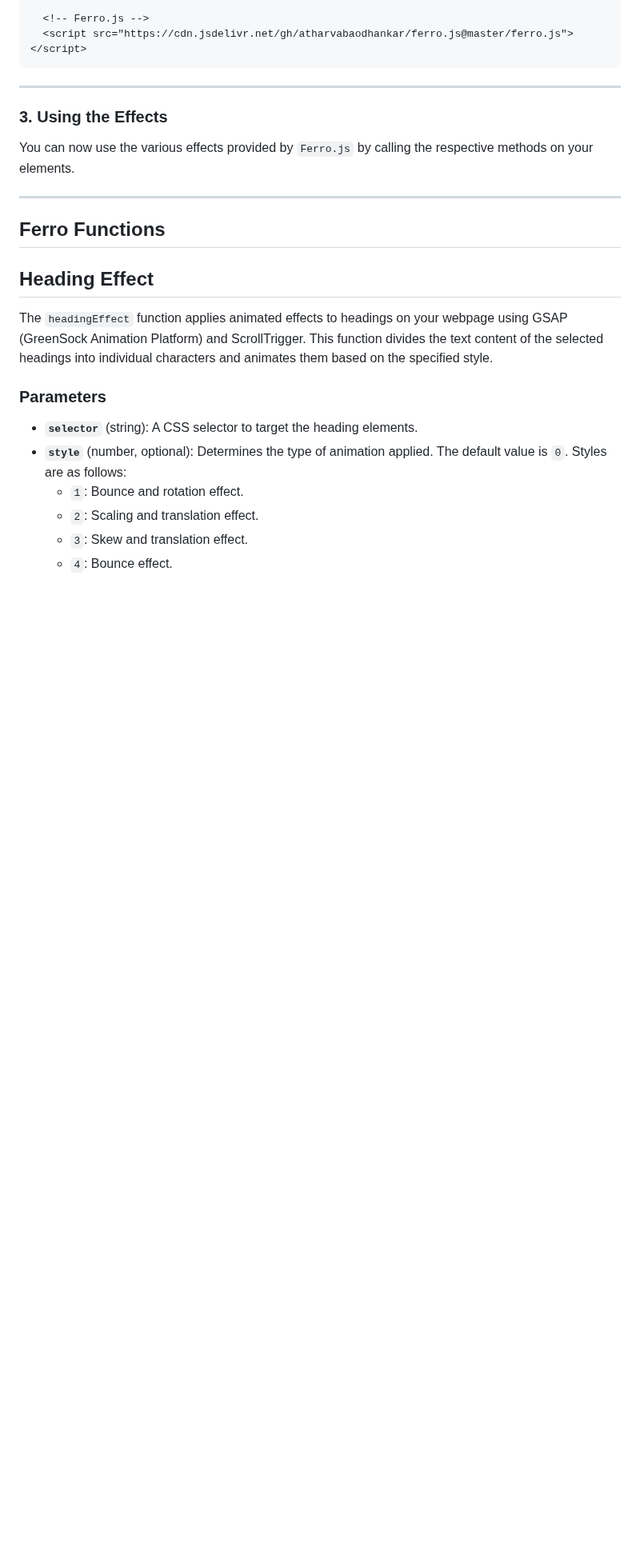
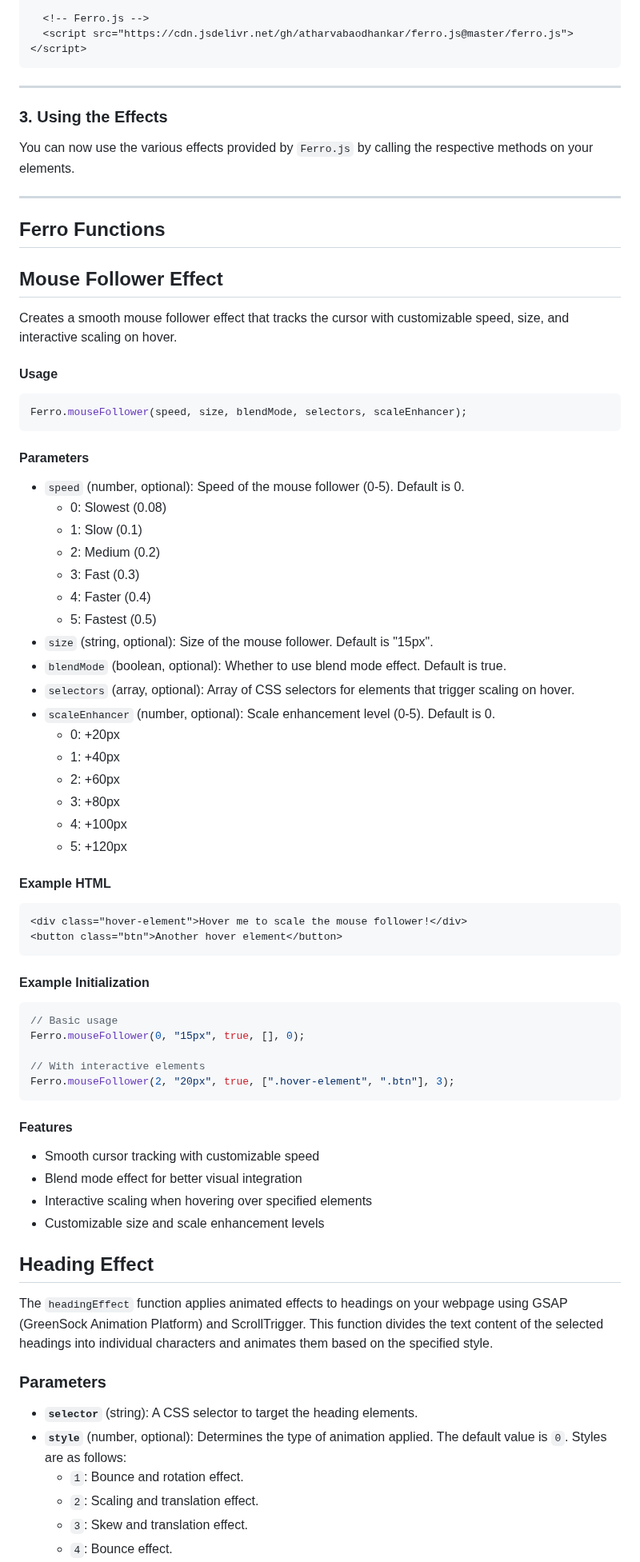
Before and after one commit to atharvabaodhankar/ferro.js, a Markdown page: README.md, the part around the change. Shown at 80% size. GitHub-like rendering; blank space fills up the shorter version.

Commit message:
Add Mouse Follower Effect to README.md with usage instructions, parameters, examples, and features

````diff
--- a/README.md
+++ b/README.md
@@ -286,6 +286,56 @@ You can now use the various effects provided by `Ferro.js` by calling the respec
 ## Ferro Functions
 
 
+## Mouse Follower Effect
+
+Creates a smooth mouse follower effect that tracks the cursor with customizable speed, size, and interactive scaling on hover.
+
+#### Usage
+```javascript
+Ferro.mouseFollower(speed, size, blendMode, selectors, scaleEnhancer);
+```
+
+#### Parameters
+- `speed` (number, optional): Speed of the mouse follower (0-5). Default is 0.
+  - 0: Slowest (0.08)
+  - 1: Slow (0.1)
+  - 2: Medium (0.2)
+  - 3: Fast (0.3)
+  - 4: Faster (0.4)
+  - 5: Fastest (0.5)
+- `size` (string, optional): Size of the mouse follower. Default is "15px".
+- `blendMode` (boolean, optional): Whether to use blend mode effect. Default is true.
+- `selectors` (array, optional): Array of CSS selectors for elements that trigger scaling on hover.
+- `scaleEnhancer` (number, optional): Scale enhancement level (0-5). Default is 0.
+  - 0: +20px
+  - 1: +40px
+  - 2: +60px
+  - 3: +80px
+  - 4: +100px
+  - 5: +120px
+
+#### Example HTML
+```html
+<div class="hover-element">Hover me to scale the mouse follower!</div>
+<button class="btn">Another hover element</button>
+```
+
+#### Example Initialization
+```javascript
+// Basic usage
+Ferro.mouseFollower(0, "15px", true, [], 0);
+
+// With interactive elements
+Ferro.mouseFollower(2, "20px", true, [".hover-element", ".btn"], 3);
+```
+
+#### Features
+- Smooth cursor tracking with customizable speed
+- Blend mode effect for better visual integration
+- Interactive scaling when hovering over specified elements
+- Customizable size and scale enhancement levels
+
+
 ## Heading Effect
 
 The `headingEffect` function applies animated effects to headings on your webpage using GSAP (GreenSock Animation Platform) and ScrollTrigger. This function divides the text content of the selected headings into individual characters and animates them based on the specified style.
````
